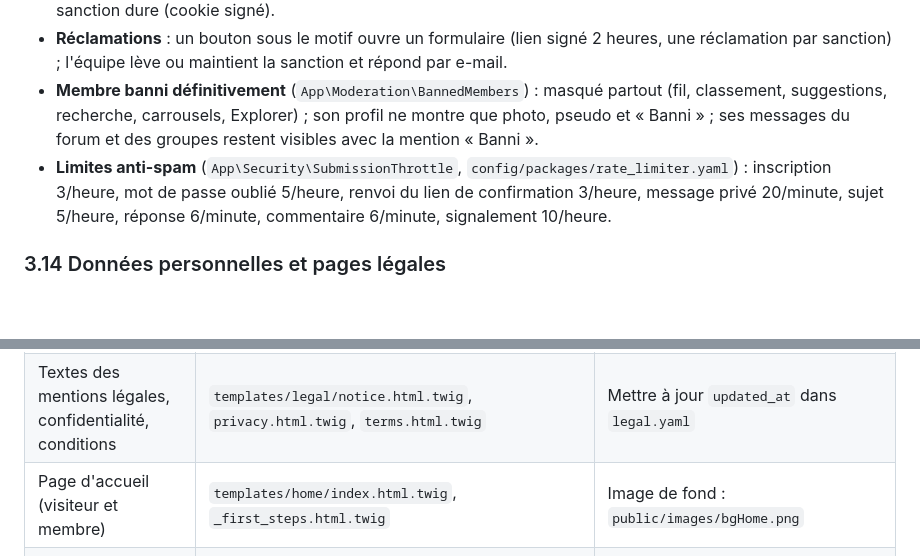
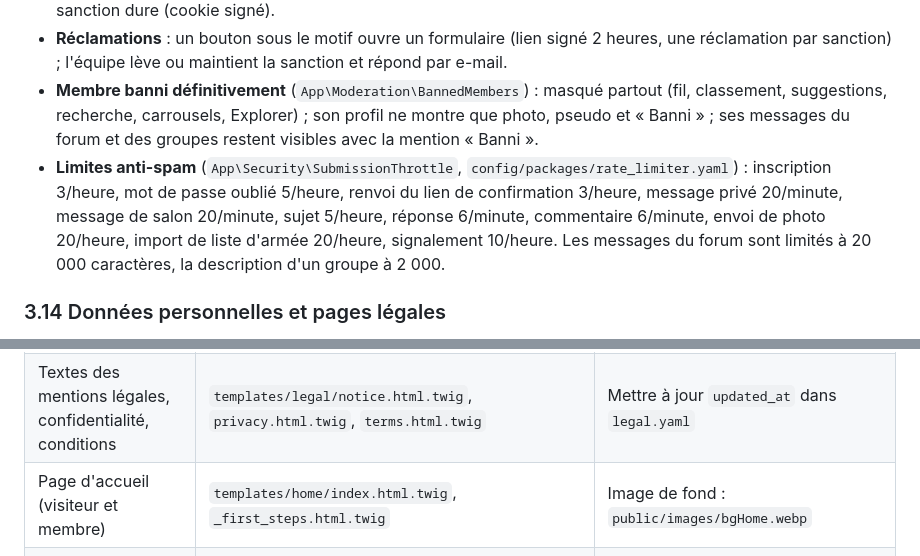
Before and after one commit to SamuelnitraM/workplace, a Markdown page: docs/recapitulatif.md, 2 parts joined by grey strips. Drawn GitHub-style; blank space fills up the shorter version.

Commit message:
MODIF - Documentation : limites anti-spam, image d'accueil, formulations neutres du design system

```diff
--- a/docs/recapitulatif.md
+++ b/docs/recapitulatif.md
@@ -215,7 +215,7 @@ Barre de l'en-tête, résultats instantanés : membres, groupes publics, section
 - **Pendant une sanction** : connexion refusée et session fermée ; la page de connexion affiche le motif tant que la sanction dure (cookie signé).
 - **Réclamations** : un bouton sous le motif ouvre un formulaire (lien signé 2 heures, une réclamation par sanction) ; l'équipe lève ou maintient la sanction et répond par e-mail.
 - **Membre banni définitivement** (`App\Moderation\BannedMembers`) : masqué partout (fil, classement, suggestions, recherche, carrousels, Explorer) ; son profil ne montre que photo, pseudo et « Banni » ; ses messages du forum et des groupes restent visibles avec la mention « Banni ».
-- **Limites anti-spam** (`App\Security\SubmissionThrottle`, `config/packages/rate_limiter.yaml`) : inscription 3/heure, mot de passe oublié 5/heure, renvoi du lien de confirmation 3/heure, message privé 20/minute, sujet 5/heure, réponse 6/minute, commentaire 6/minute, signalement 10/heure.
+- **Limites anti-spam** (`App\Security\SubmissionThrottle`, `config/packages/rate_limiter.yaml`) : inscription 3/heure, mot de passe oublié 5/heure, renvoi du lien de confirmation 3/heure, message privé 20/minute, message de salon 20/minute, sujet 5/heure, réponse 6/minute, commentaire 6/minute, envoi de photo 20/heure, import de liste d'armée 20/heure, signalement 10/heure. Les messages du forum sont limités à 20 000 caractères, la description d'un groupe à 2 000.
 
 ### 3.14 Données personnelles et pages légales
 - **Pages légales** (`templates/legal/`) : mentions légales, confidentialité et cookies, conditions d'utilisation. Toutes les informations variables sont dans `config/packages/legal.yaml`.
@@ -371,7 +371,7 @@ Après toute modification : vider le cache (`php bin/console cache:clear`) ; apr
 |---|---|---|
 | Éditeur, SIRET, adresse, téléphone, e-mail de contact, hébergeur, sous-traitants, âge minimum, durées de conservation, date de mise à jour des pages légales | `config/packages/legal.yaml` | Utilisé par les pages légales, l'inscription, les e-mails et les purges |
 | Textes des mentions légales, confidentialité, conditions | `templates/legal/notice.html.twig`, `privacy.html.twig`, `terms.html.twig` | Mettre à jour `updated_at` dans `legal.yaml` |
-| Page d'accueil (visiteur et membre) | `templates/home/index.html.twig`, `_first_steps.html.twig` | Image de fond : `public/images/bgHome.png` |
+| Page d'accueil (visiteur et membre) | `templates/home/index.html.twig`, `_first_steps.html.twig` | Image de fond : `public/images/bgHome.webp` |
 | En-tête, barre du bas, menu du compte, bouton « Publier », pied de page | `templates/_partials/shell/_header.html.twig`, `_bottom_bar.html.twig`, `_account_items.html.twig`, `_publish_items.html.twig`, `_footer.html.twig` | |
 | Titre des onglets du navigateur, balises du `<head>`, favicon | `templates/base.html.twig` | Icônes : `public/images/SprueHub-*-1-min.ico`, `public/favicon.ico` |
 | Logo de l'en-tête | `public/images/SprueHub-W-0.png` | |
```
Also changed, not shown: docs/design-system.md (+4 -4 lines).
